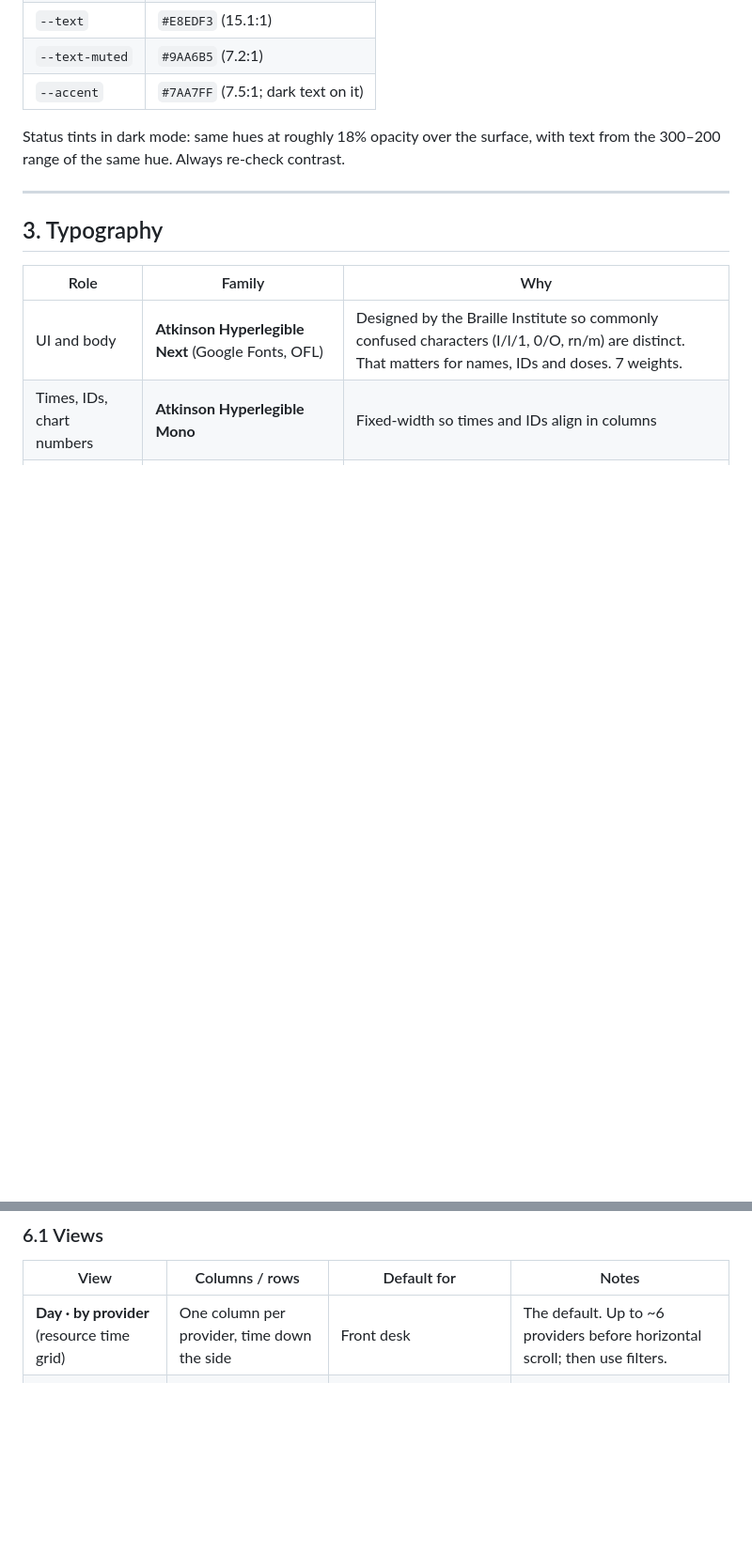
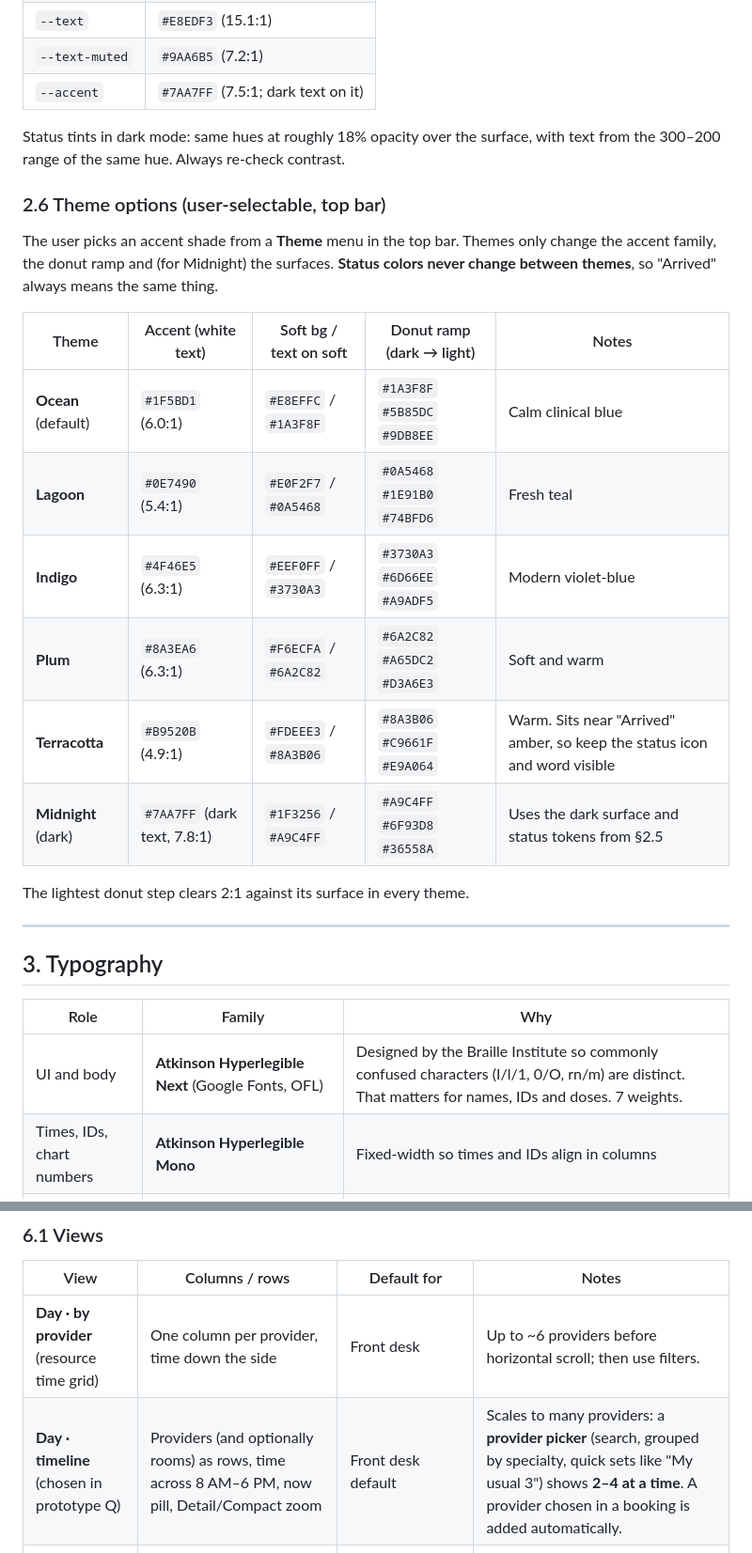
Before and after one commit to LaxmanSinghChauhan/trading-new, a Markdown page: docs/ehr-ux/UX_GUIDELINES.md, 2 parts joined by grey strips. Shown at 94% size. Drawn GitHub-style; blank space fills up the shorter version.

```diff
--- a/docs/ehr-ux/UX_GUIDELINES.md
+++ b/docs/ehr-ux/UX_GUIDELINES.md
@@ -137,6 +137,21 @@ Why these five hues: neutral, blue, amber, green and red differ in **lightness**
 
 Status tints in dark mode: same hues at roughly 18% opacity over the surface, with text from the 300–200 range of the same hue. Always re-check contrast.
 
+### 2.6 Theme options (user-selectable, top bar)
+
+The user picks an accent shade from a **Theme** menu in the top bar. Themes only change the accent family, the donut ramp and (for Midnight) the surfaces. **Status colors never change between themes**, so "Arrived" always means the same thing.
+
+| Theme | Accent (white text) | Soft bg / text on soft | Donut ramp (dark → light) | Notes |
+|---|---|---|---|---|
+| **Ocean** (default) | `#1F5BD1` (6.0:1) | `#E8EFFC` / `#1A3F8F` | `#1A3F8F` `#5B85DC` `#9DB8EE` | Calm clinical blue |
+| **Lagoon** | `#0E7490` (5.4:1) | `#E0F2F7` / `#0A5468` | `#0A5468` `#1E91B0` `#74BFD6` | Fresh teal |
+| **Indigo** | `#4F46E5` (6.3:1) | `#EEF0FF` / `#3730A3` | `#3730A3` `#6D66EE` `#A9ADF5` | Modern violet-blue |
+| **Plum** | `#8A3EA6` (6.3:1) | `#F6ECFA` / `#6A2C82` | `#6A2C82` `#A65DC2` `#D3A6E3` | Soft and warm |
+| **Terracotta** | `#B9520B` (4.9:1) | `#FDEEE3` / `#8A3B06` | `#8A3B06` `#C9661F` `#E9A064` | Warm. Sits near "Arrived" amber, so keep the status icon and word visible |
+| **Midnight** (dark) | `#7AA7FF` (dark text, 7.8:1) | `#1F3256` / `#A9C4FF` | `#A9C4FF` `#6F93D8` `#36558A` | Uses the dark surface and status tokens from §2.5 |
+
+The lightest donut step clears 2:1 against its surface in every theme.
+
 ---
 
 ## 3. Typography
@@ -263,7 +278,8 @@ This is the most important control in the product.
 
 | View | Columns / rows | Default for | Notes |
 |---|---|---|---|
-| **Day · by provider** (resource time grid) | One column per provider, time down the side | Front desk | The default. Up to ~6 providers before horizontal scroll; then use filters. |
+| **Day · by provider** (resource time grid) | One column per provider, time down the side | Front desk | Up to ~6 providers before horizontal scroll; then use filters. |
+| **Day · timeline** (chosen in prototype Q) | Providers (and optionally rooms) as rows, time across 8 AM–6 PM, now pill, Detail/Compact zoom | Front desk default | Scales to many providers: a **provider picker** (search, grouped by specialty, quick sets like "My usual 3") shows **2–4 at a time**. A provider chosen in a booking is added automatically. |
 | **Week · one provider** | 5 or 7 day columns | Booking follow-ups for a specific provider | Provider picker in the header |
 | **Timeline** (resource timeline) | Providers as rows, time across | Large clinics (> 6 providers), rooms and equipment | Best for spotting gaps across many resources |
 | **List / agenda** | Rows grouped by time | Phones, tablets, check-in, accessibility | Always available; the screen-reader-first view |
```
Also changed, not shown: other parts of docs/ehr-ux/UX_GUIDELINES.md (+12 -0 lines), docs/ehr-ux/DESIGN_OPTIONS.md (+24 -0 lines).
